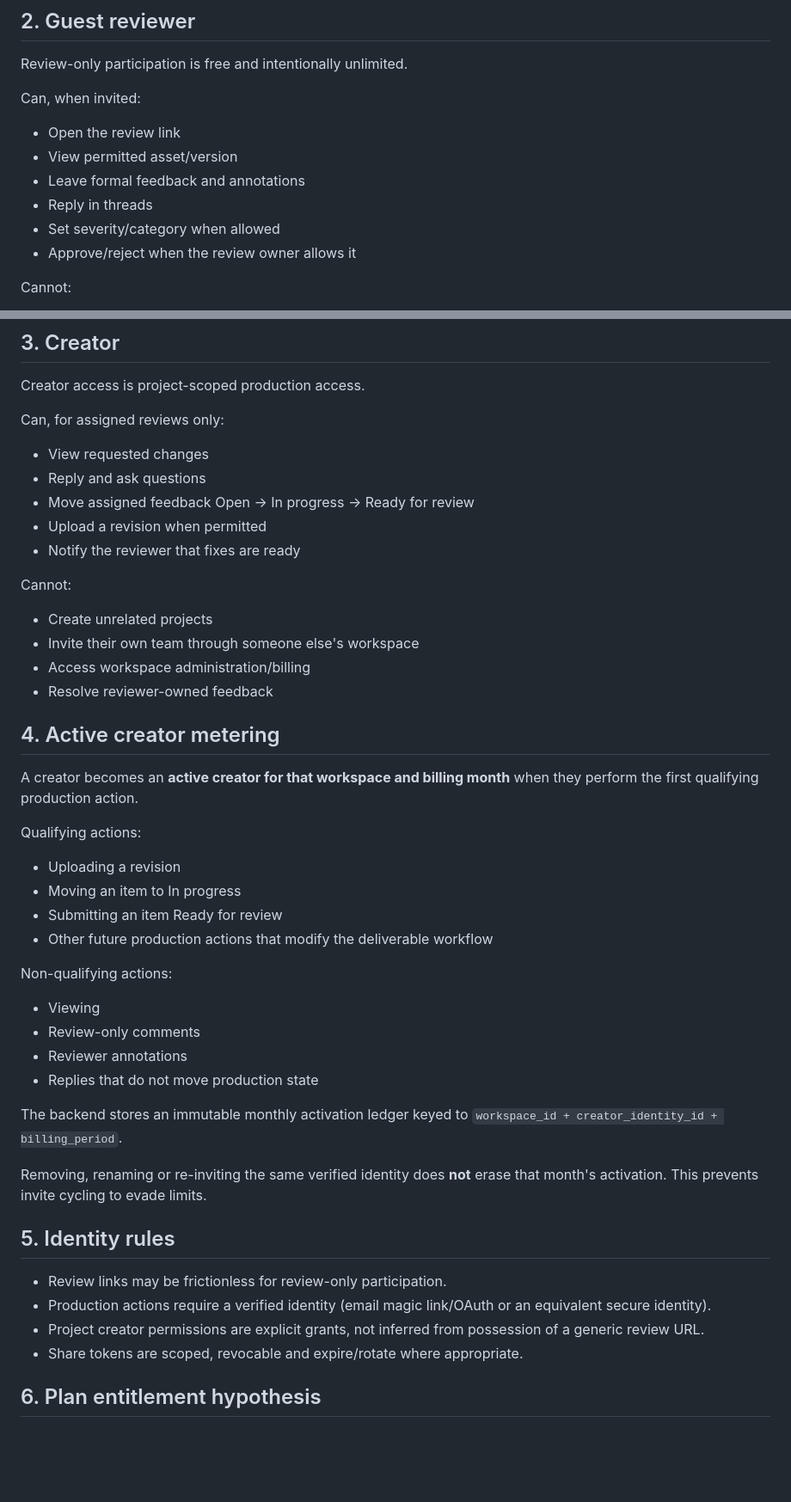
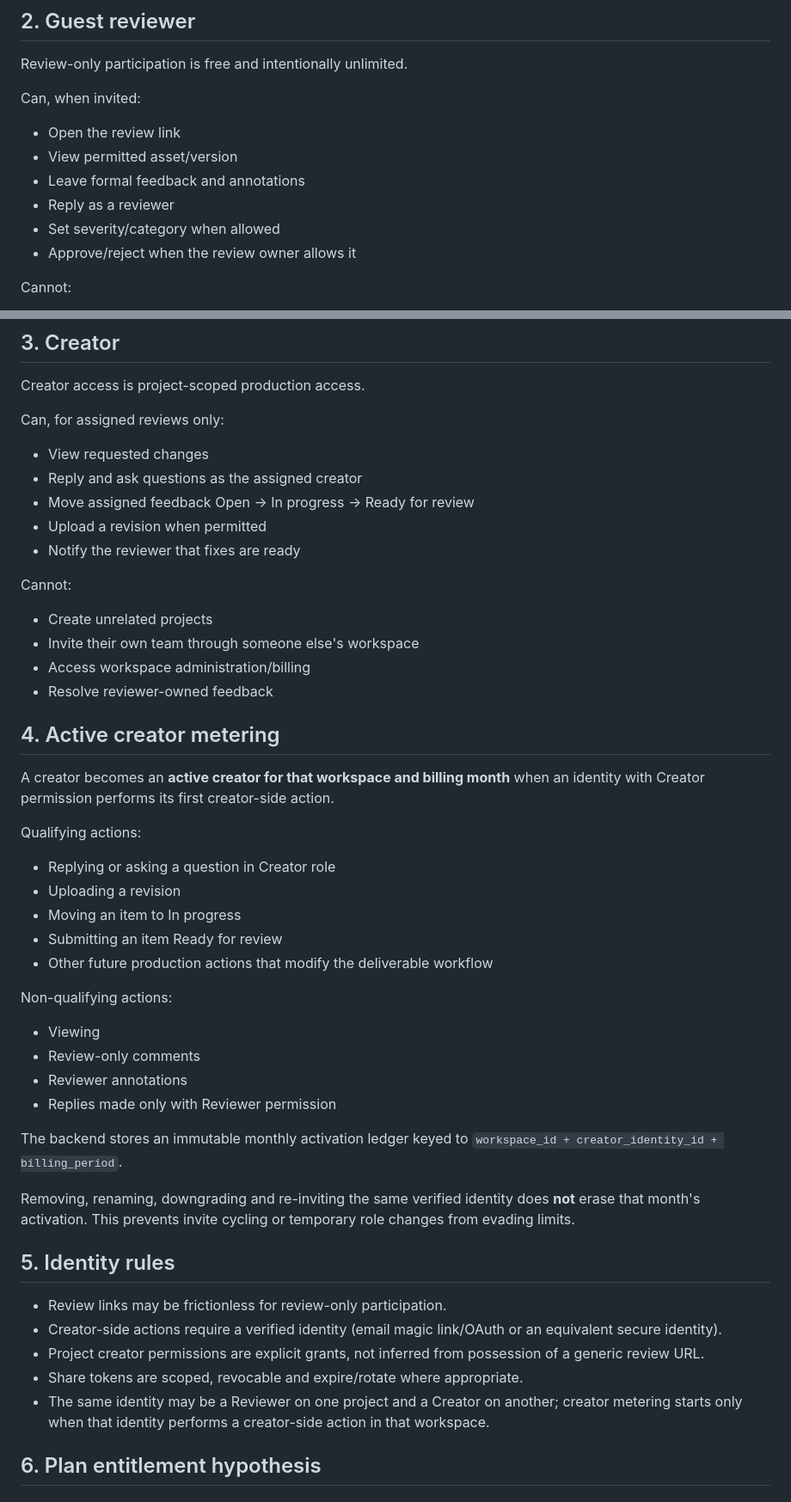
Before and after one commit to Prodrp9599/fidbachr, a Markdown page: ACCESS_MODEL.md, 2 parts joined by grey strips. Shown at 86% size. Drawn GitHub-style; blank space fills up the shorter version.

Commit message:
Close active creator metering loophole

```diff
--- a/ACCESS_MODEL.md
+++ b/ACCESS_MODEL.md
@@ -25,7 +25,7 @@ Can, when invited:
 - Open the review link
 - View permitted asset/version
 - Leave formal feedback and annotations
-- Reply in threads
+- Reply as a reviewer
 - Set severity/category when allowed
 - Approve/reject when the review owner allows it
 
@@ -44,7 +44,7 @@ Creator access is project-scoped production access.
 
 Can, for assigned reviews only:
 - View requested changes
-- Reply and ask questions
+- Reply and ask questions as the assigned creator
 - Move assigned feedback Open → In progress → Ready for review
 - Upload a revision when permitted
 - Notify the reviewer that fixes are ready
@@ -57,9 +57,10 @@ Cannot:
 
 ## 4. Active creator metering
 
-A creator becomes an **active creator for that workspace and billing month** when they perform the first qualifying production action.
+A creator becomes an **active creator for that workspace and billing month** when an identity with Creator permission performs its first creator-side action.
 
 Qualifying actions:
+- Replying or asking a question in Creator role
 - Uploading a revision
 - Moving an item to In progress
 - Submitting an item Ready for review
@@ -69,18 +70,19 @@ Non-qualifying actions:
 - Viewing
 - Review-only comments
 - Reviewer annotations
-- Replies that do not move production state
+- Replies made only with Reviewer permission
 
 The backend stores an immutable monthly activation ledger keyed to `workspace_id + creator_identity_id + billing_period`.
 
-Removing, renaming or re-inviting the same verified identity does **not** erase that month's activation. This prevents invite cycling to evade limits.
+Removing, renaming, downgrading and re-inviting the same verified identity does **not** erase that month's activation. This prevents invite cycling or temporary role changes from evading limits.
 
 ## 5. Identity rules
 
 - Review links may be frictionless for review-only participation.
-- Production actions require a verified identity (email magic link/OAuth or an equivalent secure identity).
+- Creator-side actions require a verified identity (email magic link/OAuth or an equivalent secure identity).
 - Project creator permissions are explicit grants, not inferred from possession of a generic review URL.
 - Share tokens are scoped, revocable and expire/rotate where appropriate.
+- The same identity may be a Reviewer on one project and a Creator on another; creator metering starts only when that identity performs a creator-side action in that workspace.
 
 ## 6. Plan entitlement hypothesis
 
```
